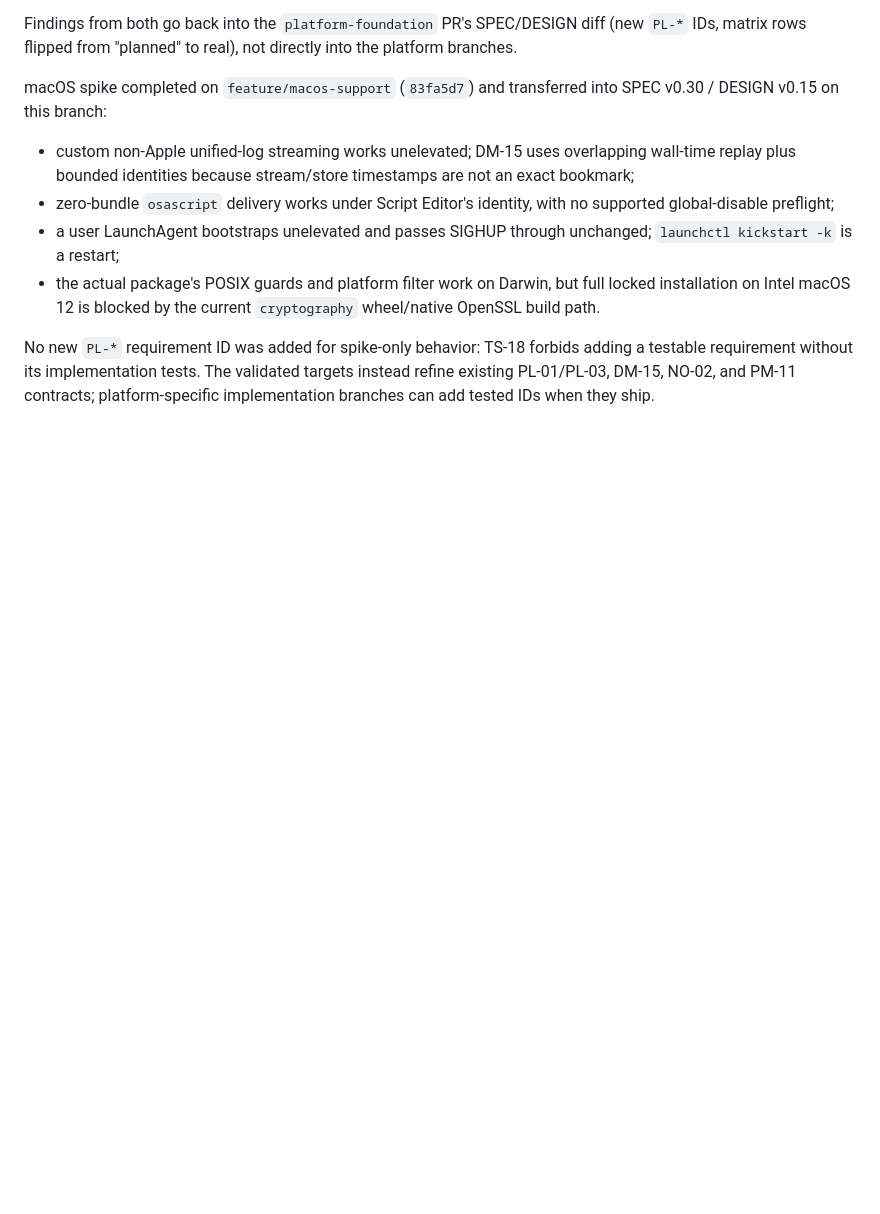
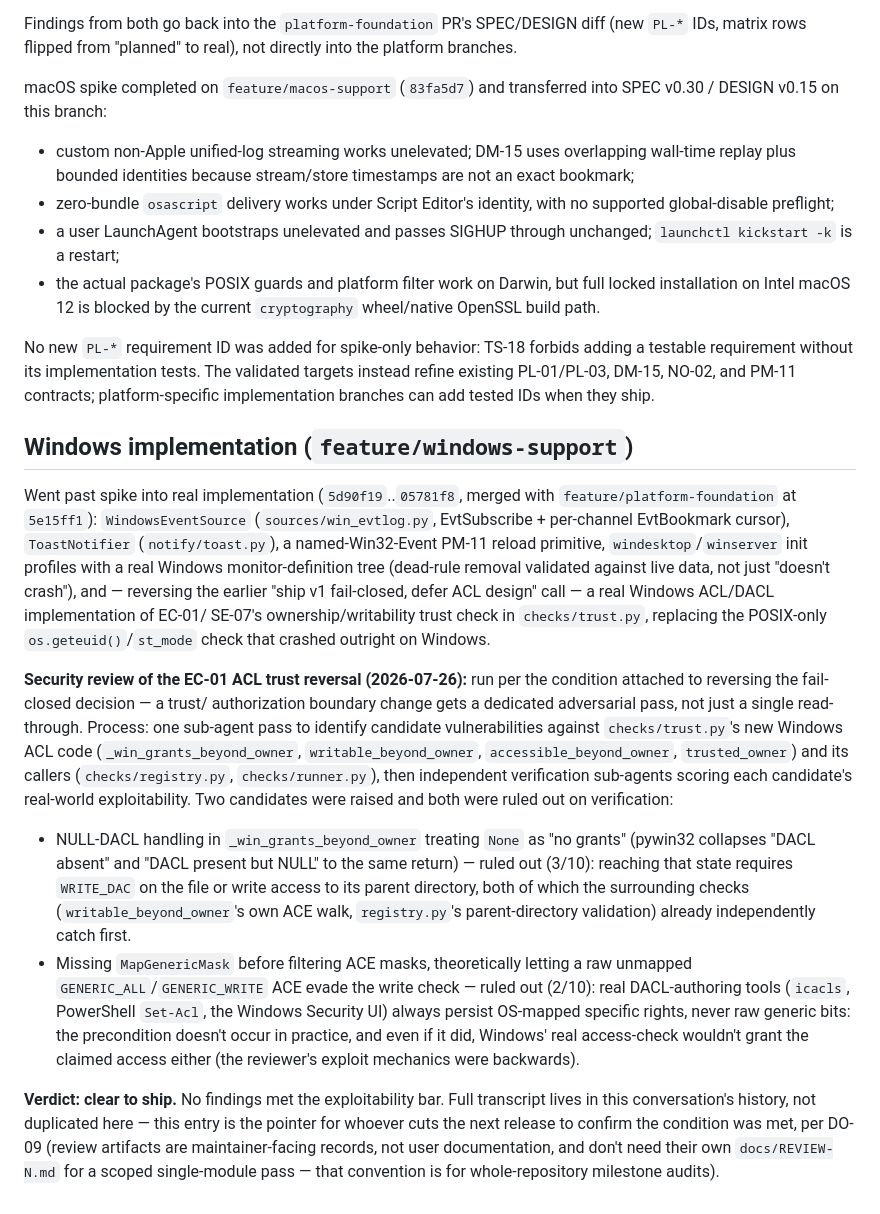
Before and after one commit to dannysheehan/ftmon, a Markdown page: PLAN-platform-foundation.md, the part around the change. GitHub-like rendering; blank space fills up the shorter version.

Commit message:
Docs: record security review of the Windows EC-01 ACL trust reversal
The trust.py ACL rewrite reversed an earlier fail-closed decision on
condition of a dedicated security review before shipping. Records the
review process and outcome (no findings met the exploitability bar) in
PLAN-platform-foundation.md so whoever cuts the next release can confirm
the condition was met without re-deriving it.

```diff
--- a/PLAN-platform-foundation.md
+++ b/PLAN-platform-foundation.md
@@ -138,3 +138,51 @@ No new `PL-*` requirement ID was added for spike-only behavior: TS-18 forbids
 adding a testable requirement without its implementation tests. The validated
 targets instead refine existing PL-01/PL-03, DM-15, NO-02, and PM-11 contracts;
 platform-specific implementation branches can add tested IDs when they ship.
+
+## Windows implementation (`feature/windows-support`)
+
+Went past spike into real implementation (`5d90f19`..`05781f8`, merged with
+`feature/platform-foundation` at `5e15ff1`): `WindowsEventSource`
+(`sources/win_evtlog.py`, EvtSubscribe + per-channel EvtBookmark cursor),
+`ToastNotifier` (`notify/toast.py`), a named-Win32-Event PM-11 reload
+primitive, `windesktop`/`winserver` init profiles with a real Windows
+monitor-definition tree (dead-rule removal validated against live data, not
+just "doesn't crash"), and — reversing the earlier "ship v1 fail-closed,
+defer ACL design" call — a real Windows ACL/DACL implementation of EC-01/
+SE-07's ownership/writability trust check in `checks/trust.py`, replacing the
+POSIX-only `os.geteuid()`/`st_mode` check that crashed outright on Windows.
+
+**Security review of the EC-01 ACL trust reversal (2026-07-26):** run per
+the condition attached to reversing the fail-closed decision — a trust/
+authorization boundary change gets a dedicated adversarial pass, not just a
+single read-through. Process: one sub-agent pass to identify candidate
+vulnerabilities against `checks/trust.py`'s new Windows ACL code
+(`_win_grants_beyond_owner`, `writable_beyond_owner`, `accessible_beyond_owner`,
+`trusted_owner`) and its callers (`checks/registry.py`, `checks/runner.py`),
+then independent verification sub-agents scoring each candidate's real-world
+exploitability. Two candidates were raised and both were ruled out on
+verification:
+
+- NULL-DACL handling in `_win_grants_beyond_owner` treating `None` as "no
+  grants" (pywin32 collapses "DACL absent" and "DACL present but NULL" to
+  the same return) — ruled out (3/10): reaching that state requires
+  `WRITE_DAC` on the file or write access to its parent directory, both of
+  which the surrounding checks (`writable_beyond_owner`'s own ACE walk,
+  `registry.py`'s parent-directory validation) already independently catch
+  first.
+- Missing `MapGenericMask` before filtering ACE masks, theoretically
+  letting a raw unmapped `GENERIC_ALL`/`GENERIC_WRITE` ACE evade the write
+  check — ruled out (2/10): real DACL-authoring tools (`icacls`, PowerShell
+  `Set-Acl`, the Windows Security UI) always persist OS-mapped specific
+  rights, never raw generic bits: the precondition doesn't occur in
+  practice, and even if it did, Windows' real access-check wouldn't grant
+  the claimed access either (the reviewer's exploit mechanics were
+  backwards).
+
+**Verdict: clear to ship.** No findings met the exploitability bar. Full
+transcript lives in this conversation's history, not duplicated here —
+this entry is the pointer for whoever cuts the next release to confirm the
+condition was met, per DO-09 (review artifacts are maintainer-facing
+records, not user documentation, and don't need their own `docs/REVIEW-N.md`
+for a scoped single-module pass — that convention is for whole-repository
+milestone audits).
```
